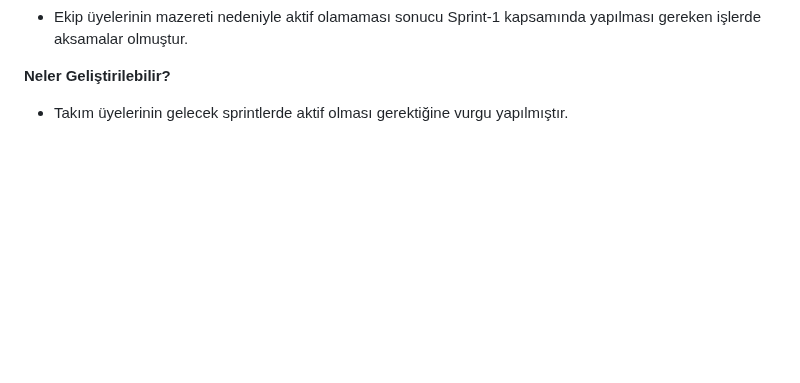
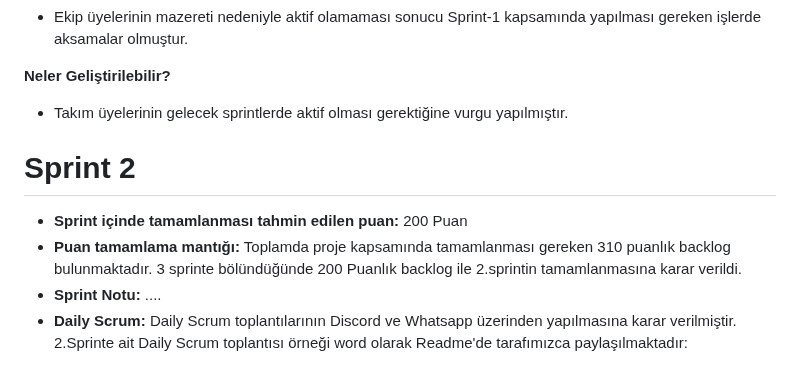
Before and after one commit to aysekayabay/activist_app, a Markdown page: README.md, the part around the change. Drawn GitHub-style; blank space fills up the shorter version.

```diff
--- a/README.md
+++ b/README.md
@@ -67,3 +67,9 @@ Sprint Review Katılımcıları: Ayşe Kayabay, Berkan Yükselgün
 
 **Neler Geliştirilebilir?**
 - Takım üyelerinin gelecek sprintlerde aktif olması gerektiğine vurgu yapılmıştır.
+
+# Sprint 2
+- **Sprint içinde tamamlanması tahmin edilen puan:**  200 Puan
+- **Puan tamamlama mantığı:** Toplamda proje kapsamında tamamlanması gereken 310 puanlık backlog bulunmaktadır. 3 sprinte bölündüğünde 200 Puanlık backlog ile 2.sprintin tamamlanmasına karar verildi.
+- **Sprint Notu:** ....
+- **Daily Scrum:** Daily Scrum toplantılarının Discord ve Whatsapp üzerinden yapılmasına karar verilmiştir. 2.Sprinte ait Daily Scrum toplantısı örneği word olarak Readme'de tarafımızca paylaşılmaktadır:
```
